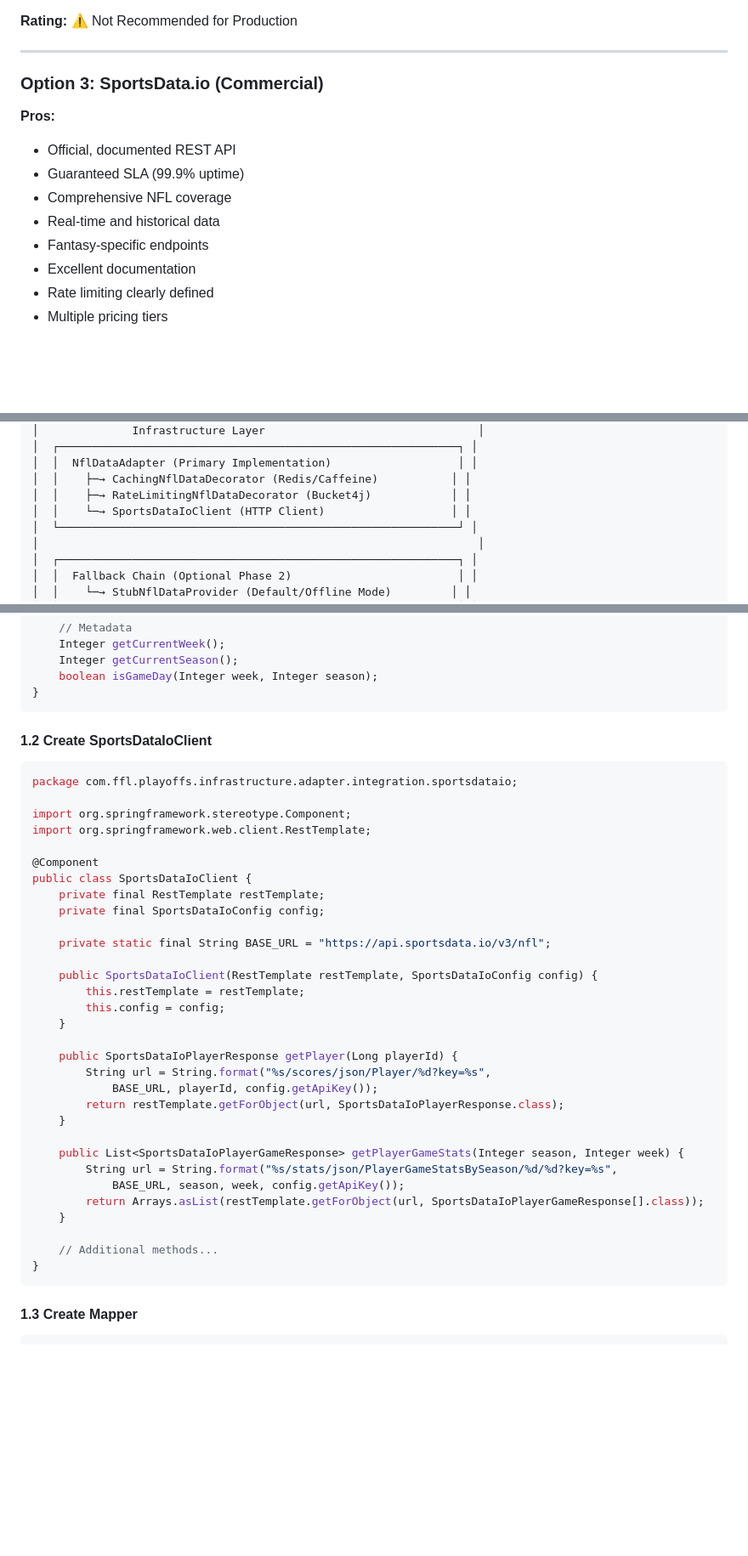
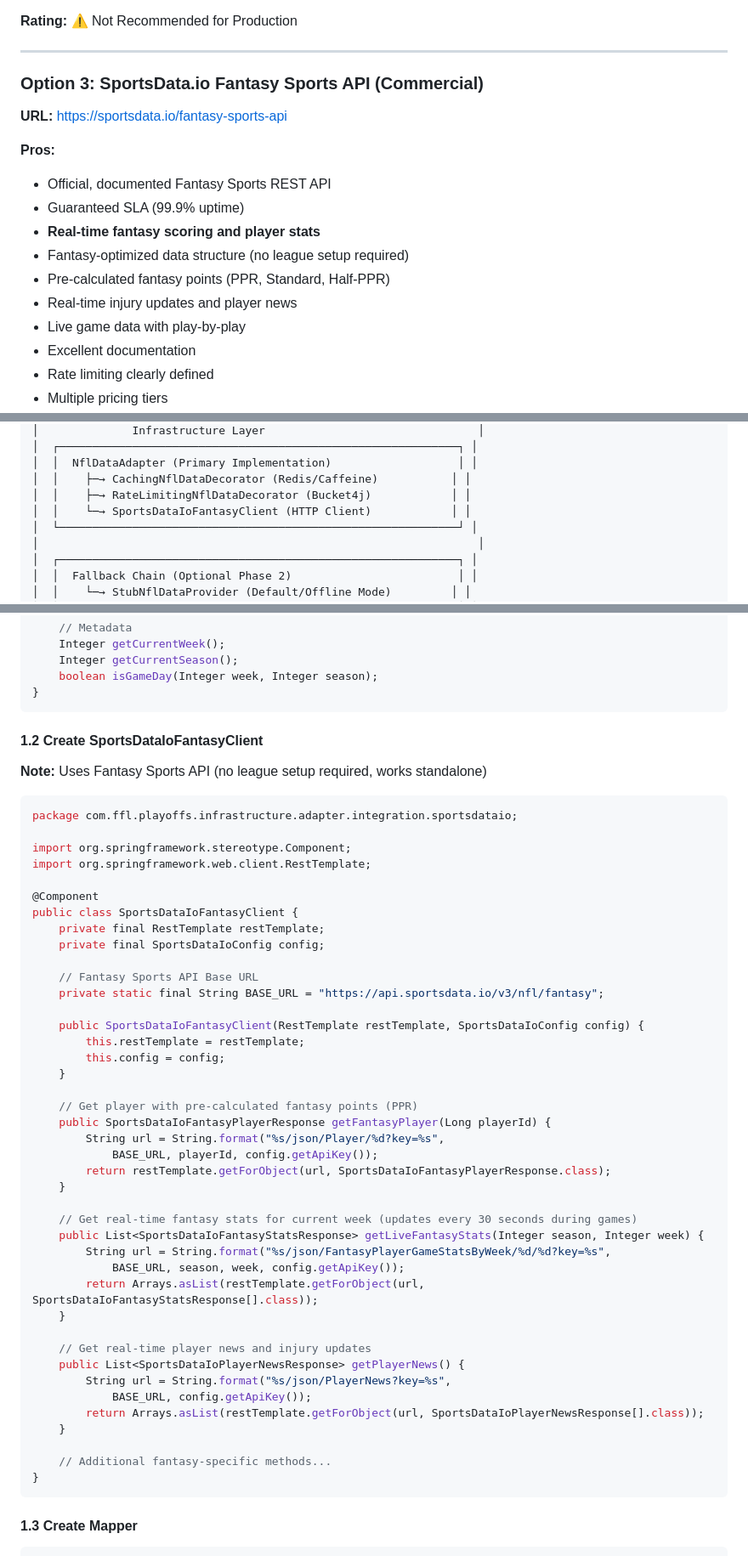
Before and after one commit to egdcrypto/ffl-playoffs, a Markdown page: docs/NFL_DATA_INTEGRATION_PROPOSAL.md, 3 parts joined by grey strips. Shown at 85% size. Rendered like a GitHub page; blank space fills up the shorter version.

````diff
--- a/docs/NFL_DATA_INTEGRATION_PROPOSAL.md
+++ b/docs/NFL_DATA_INTEGRATION_PROPOSAL.md
@@ -97,14 +97,18 @@ Based on `NFLPlayer`, `PlayerStats`, `NFLGame`, and `NFLTeam` domain models, we
 
 ---
 
-### Option 3: SportsData.io (Commercial)
+### Option 3: SportsData.io Fantasy Sports API (Commercial)
+
+**URL:** https://sportsdata.io/fantasy-sports-api
 
 **Pros:**
-- Official, documented REST API
+- Official, documented Fantasy Sports REST API
 - Guaranteed SLA (99.9% uptime)
-- Comprehensive NFL coverage
-- Real-time and historical data
-- Fantasy-specific endpoints
+- **Real-time fantasy scoring and player stats**
+- Fantasy-optimized data structure (no league setup required)
+- Pre-calculated fantasy points (PPR, Standard, Half-PPR)
+- Real-time injury updates and player news
+- Live game data with play-by-play
 - Excellent documentation
 - Rate limiting clearly defined
 - Multiple pricing tiers
@@ -197,7 +215,7 @@ Based on `NFLPlayer`, `PlayerStats`, `NFLGame`, and `NFLTeam` domain models, we
 │  │  NflDataAdapter (Primary Implementation)                   │ │
 │  │    ├─→ CachingNflDataDecorator (Redis/Caffeine)           │ │
 │  │    ├─→ RateLimitingNflDataDecorator (Bucket4j)            │ │
-│  │    └─→ SportsDataIoClient (HTTP Client)                   │ │
+│  │    └─→ SportsDataIoFantasyClient (HTTP Client)            │ │
 │  └────────────────────────────────────────────────────────────┘ │
 │                                                                  │
 │  ┌────────────────────────────────────────────────────────────┐ │
@@ -368,7 +387,9 @@ public interface NflDataProvider {
 }
 ```
 
-#### 1.2 Create SportsDataIoClient
+#### 1.2 Create SportsDataIoFantasyClient
+
+**Note:** Uses Fantasy Sports API (no league setup required, works standalone)
 
 ```java
 package com.ffl.playoffs.infrastructure.adapter.integration.sportsdataio;
@@ -377,30 +398,40 @@ import org.springframework.stereotype.Component;
 import org.springframework.web.client.RestTemplate;
 
 @Component
-public class SportsDataIoClient {
+public class SportsDataIoFantasyClient {
     private final RestTemplate restTemplate;
     private final SportsDataIoConfig config;
 
-    private static final String BASE_URL = "https://api.sportsdata.io/v3/nfl";
+    // Fantasy Sports API Base URL
+    private static final String BASE_URL = "https://api.sportsdata.io/v3/nfl/fantasy";
 
-    public SportsDataIoClient(RestTemplate restTemplate, SportsDataIoConfig config) {
+    public SportsDataIoFantasyClient(RestTemplate restTemplate, SportsDataIoConfig config) {
         this.restTemplate = restTemplate;
         this.config = config;
     }
 
-    public SportsDataIoPlayerResponse getPlayer(Long playerId) {
-        String url = String.format("%s/scores/json/Player/%d?key=%s",
+    // Get player with pre-calculated fantasy points (PPR)
+    public SportsDataIoFantasyPlayerResponse getFantasyPlayer(Long playerId) {
+        String url = String.format("%s/json/Player/%d?key=%s",
             BASE_URL, playerId, config.getApiKey());
-        return restTemplate.getForObject(url, SportsDataIoPlayerResponse.class);
+        return restTemplate.getForObject(url, SportsDataIoFantasyPlayerResponse.class);
     }
 
-    public List<SportsDataIoPlayerGameResponse> getPlayerGameStats(Integer season, Integer week) {
-        String url = String.format("%s/stats/json/PlayerGameStatsBySeason/%d/%d?key=%s",
+    // Get real-time fantasy stats for current week (updates every 30 seconds during games)
+    public List<SportsDataIoFantasyStatsResponse> getLiveFantasyStats(Integer season, Integer week) {
+        String url = String.format("%s/json/FantasyPlayerGameStatsByWeek/%d/%d?key=%s",
             BASE_URL, season, week, config.getApiKey());
-        return Arrays.asList(restTemplate.getForObject(url, SportsDataIoPlayerGameResponse[].class));
+        return Arrays.asList(restTemplate.getForObject(url, SportsDataIoFantasyStatsResponse[].class));
     }
 
-    // Additional methods...
+    // Get real-time player news and injury updates
+    public List<SportsDataIoPlayerNewsResponse> getPlayerNews() {
+        String url = String.format("%s/json/PlayerNews?key=%s",
+            BASE_URL, config.getApiKey());
+        return Arrays.asList(restTemplate.getForObject(url, SportsDataIoPlayerNewsResponse[].class));
+    }
+
+    // Additional fantasy-specific methods...
 }
 ```
 
````
Also changed, not shown: other parts of docs/NFL_DATA_INTEGRATION_PROPOSAL.md (+92 -36 lines).
